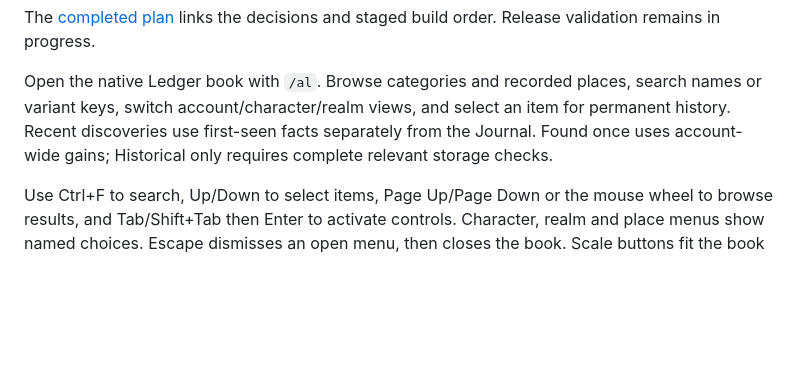
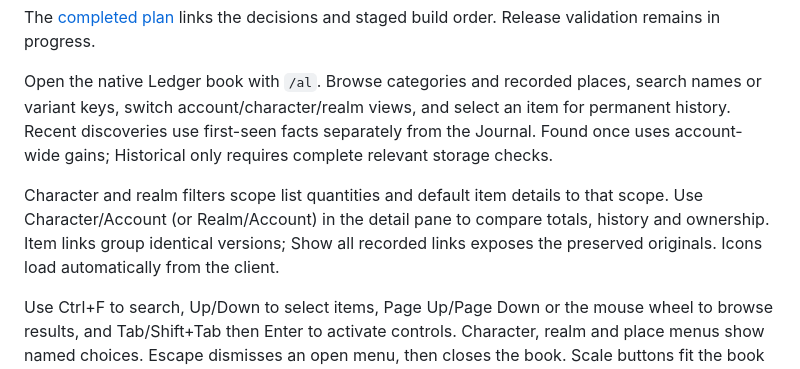
Before and after one commit to ernestasgr/azeroth-ledger, a Markdown page: README.md, the part around the change. GitHub-like rendering; blank space fills up the shorter version.

Commit message:
Load icons independently and clarify scoped item details (#23)

```diff
--- a/README.md
+++ b/README.md
@@ -6,6 +6,8 @@ The [completed plan](https://github.com/ernestasgr/azeroth-ledger/issues/1) link
 
 Open the native Ledger book with `/al`. Browse categories and recorded places, search names or variant keys, switch account/character/realm views, and select an item for permanent history. Recent discoveries use first-seen facts separately from the Journal. Found once uses account-wide gains; Historical only requires complete relevant storage checks.
 
+Character and realm filters scope list quantities and default item details to that scope. Use Character/Account (or Realm/Account) in the detail pane to compare totals, history and ownership. Item links group identical versions; Show all recorded links exposes the preserved originals. Icons load automatically from the client.
+
 Use Ctrl+F to search, Up/Down to select items, Page Up/Page Down or the mouse wheel to browse results, and Tab/Shift+Tab then Enter to activate controls. Character, realm and place menus show named choices. Escape dismisses an open menu, then closes the book. Scale buttons fit the book to your screen. The [book preview](docs/validation/collection-redesign.md) shows the layout and interaction checks; [Collection validation](docs/validation/issue-23-collection.md) records semantic checks and pending in-client checks.
 
 See [CONTEXT.md](CONTEXT.md) for the plain-language glossary. Client compatibility and saved data must be checked on the intended Forever release build.
```
Also changed, not shown: docs/validation/collection-redesign.md (+14 -2 lines), docs/validation/issue-23-collection.md (+1 -1 lines), docs/validation/collection-redesign.png, 10 other files.
